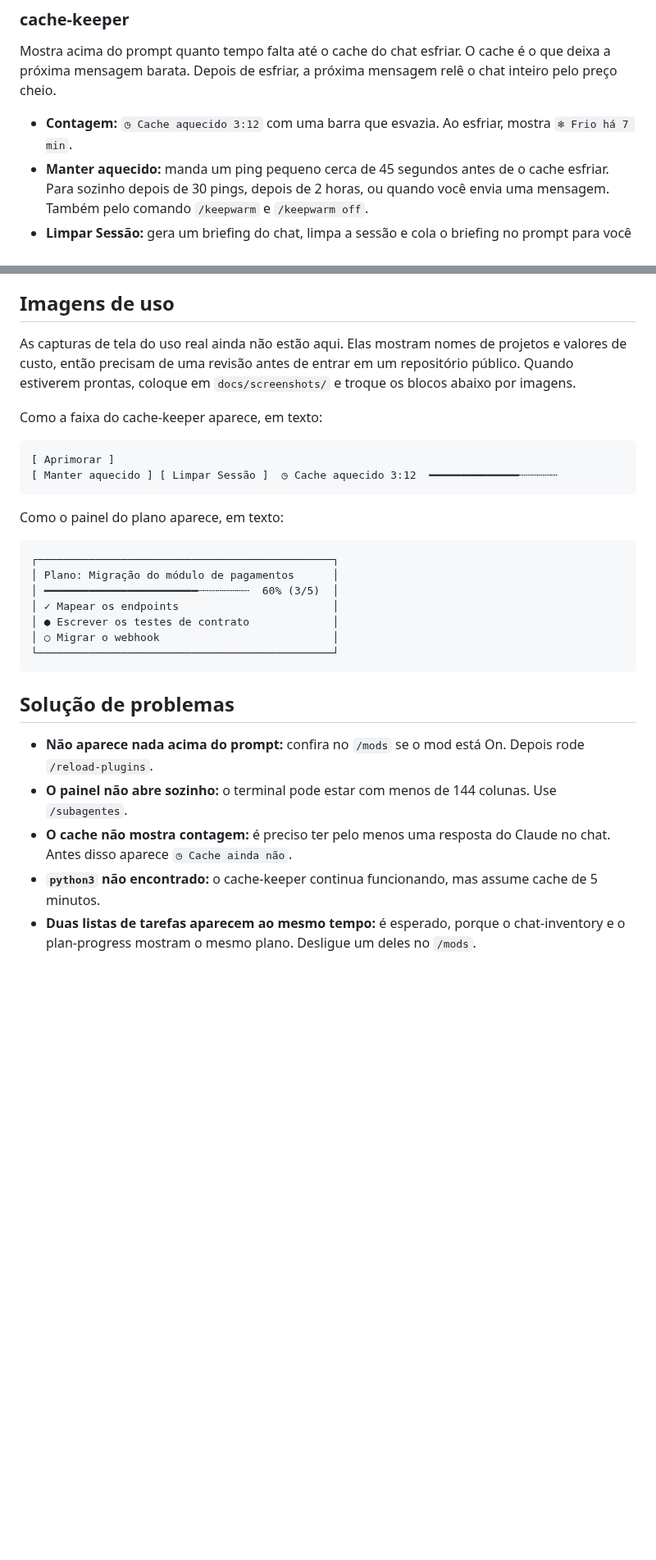
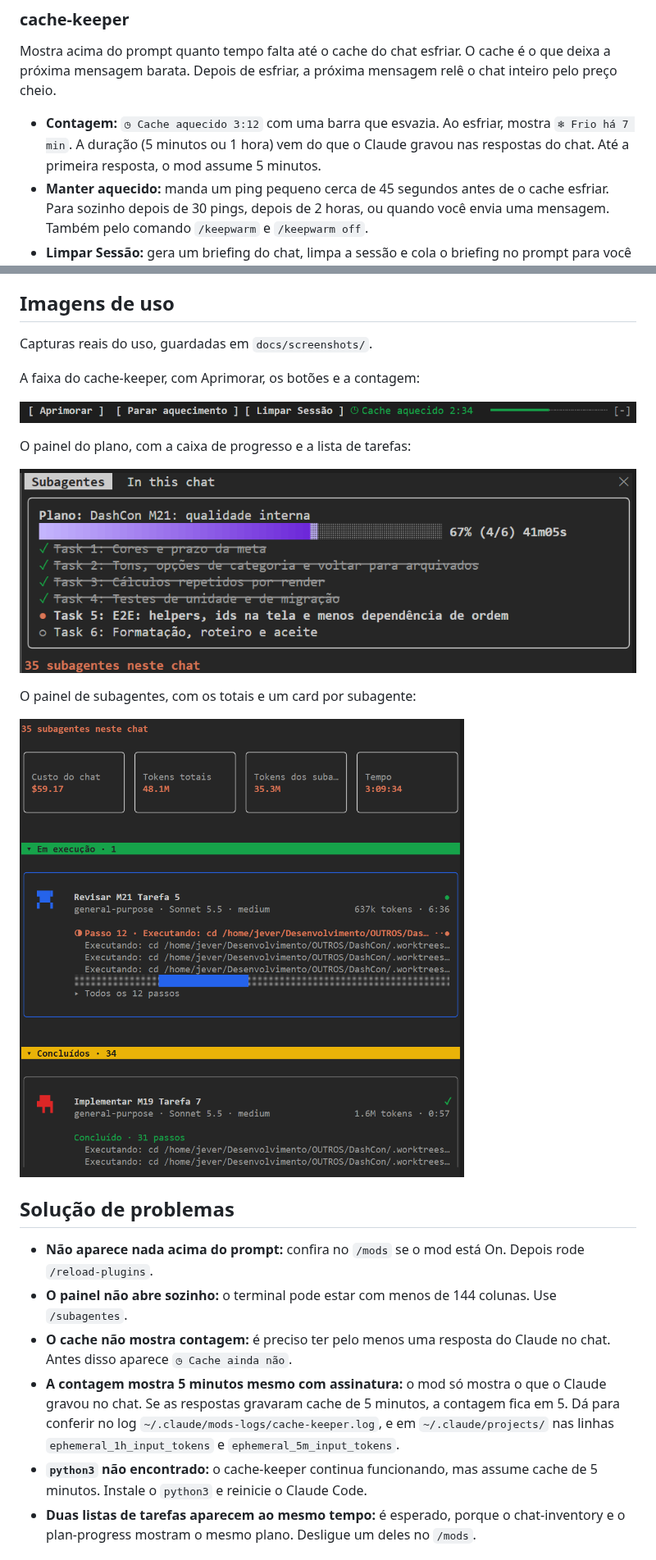
Before and after one commit to Jever/Mods_Claude, a Markdown page: README.md, 2 parts joined by grey strips. Shown at 82% size. Drawn GitHub-style; pictures changed too: docs/screenshots/cache-faixa.png (added), docs/screenshots/plano.png (added), docs/screenshots/subagentes.png (added); blank space fills up the shorter version.

Commit message:
README com capturas reais em docs/screenshots e nota sobre a duração do cache

````diff
--- a/README.md
+++ b/README.md
@@ -75,7 +75,7 @@ O `mods` é opcional, mas é o único jeito de ligar e desligar os outros pela t
 
 Mostra acima do prompt quanto tempo falta até o cache do chat esfriar. O cache é o que deixa a próxima mensagem barata. Depois de esfriar, a próxima mensagem relê o chat inteiro pelo preço cheio.
 
-- **Contagem:** `◷ Cache aquecido 3:12` com uma barra que esvazia. Ao esfriar, mostra `❄ Frio há 7 min`.
+- **Contagem:** `◷ Cache aquecido 3:12` com uma barra que esvazia. Ao esfriar, mostra `❄ Frio há 7 min`. A duração (5 minutos ou 1 hora) vem do que o Claude gravou nas respostas do chat. Até a primeira resposta, o mod assume 5 minutos.
 - **Manter aquecido:** manda um ping pequeno cerca de 45 segundos antes de o cache esfriar. Para sozinho depois de 30 pings, depois de 2 horas, ou quando você envia uma mensagem. Também pelo comando `/keepwarm` e `/keepwarm off`.
 - **Limpar Sessão:** gera um briefing do chat, limpa a sessão e cola o briefing no prompt para você continuar em um chat limpo. Também pelo comando `/handoff`. `/handoff colar` recola o último briefing.
 - **Handoff automático:** `/autohandoff 75` faz o handoff sozinho quando o contexto chega a 75%. `/autohandoff off` desliga.
@@ -158,26 +158,19 @@ Mods instalados que o painel não conhece aparecem no fim da lista, com o nome d
 
 ## Imagens de uso
 
-As capturas de tela do uso real ainda não estão aqui. Elas mostram nomes de projetos e valores de custo, então precisam de uma revisão antes de entrar em um repositório público. Quando estiverem prontas, coloque em `docs/screenshots/` e troque os blocos abaixo por imagens.
+Capturas reais do uso, guardadas em `docs/screenshots/`.
 
-Como a faixa do cache-keeper aparece, em texto:
+A faixa do cache-keeper, com Aprimorar, os botões e a contagem:
 
-```
-[ Aprimorar ]
-[ Manter aquecido ] [ Limpar Sessão ]  ◷ Cache aquecido 3:12  ━━━━━━━━━━━━━━┄┄┄┄┄┄
-```
+![Faixa do cache-keeper acima do prompt, com Aprimorar, Manter aquecido, Limpar Sessão e a contagem](docs/screenshots/cache-faixa.png)
 
-Como o painel do plano aparece, em texto:
+O painel do plano, com a caixa de progresso e a lista de tarefas:
 
-```
-┌──────────────────────────────────────────────┐
-│ Plano: Migração do módulo de pagamentos      │
-│ ━━━━━━━━━━━━━━━━━━━━━━━━┄┄┄┄┄┄┄┄  60% (3/5)  │
-│ ✓ Mapear os endpoints                        │
-│ ● Escrever os testes de contrato             │
-│ ○ Migrar o webhook                           │
-└──────────────────────────────────────────────┘
-```
+![Caixa do plano no painel de subagentes, com a barra de progresso e as tarefas](docs/screenshots/plano.png)
+
+O painel de subagentes, com os totais e um card por subagente:
+
+![Painel Subagentes com os totais, os cards em execução e os concluídos](docs/screenshots/subagentes.png)
 
 <a id="solucao-de-problemas"></a>
 ## Solução de problemas
@@ -185,7 +178,8 @@ Como o painel do plano aparece, em texto:
 - **Não aparece nada acima do prompt:** confira no `/mods` se o mod está On. Depois rode `/reload-plugins`.
 - **O painel não abre sozinho:** o terminal pode estar com menos de 144 colunas. Use `/subagentes`.
 - **O cache não mostra contagem:** é preciso ter pelo menos uma resposta do Claude no chat. Antes disso aparece `◷ Cache ainda não`.
-- **`python3` não encontrado:** o cache-keeper continua funcionando, mas assume cache de 5 minutos.
+- **A contagem mostra 5 minutos mesmo com assinatura:** o mod só mostra o que o Claude gravou no chat. Se as respostas gravaram cache de 5 minutos, a contagem fica em 5. Dá para conferir no log `~/.claude/mods-logs/cache-keeper.log`, e em `~/.claude/projects/` nas linhas `ephemeral_1h_input_tokens` e `ephemeral_5m_input_tokens`.
+- **`python3` não encontrado:** o cache-keeper continua funcionando, mas assume cache de 5 minutos. Instale o `python3` e reinicie o Claude Code.
 - **Duas listas de tarefas aparecem ao mesmo tempo:** é esperado, porque o chat-inventory e o plan-progress mostram o mesmo plano. Desligue um deles no `/mods`.
 
 ## Desenvolvimento
````
